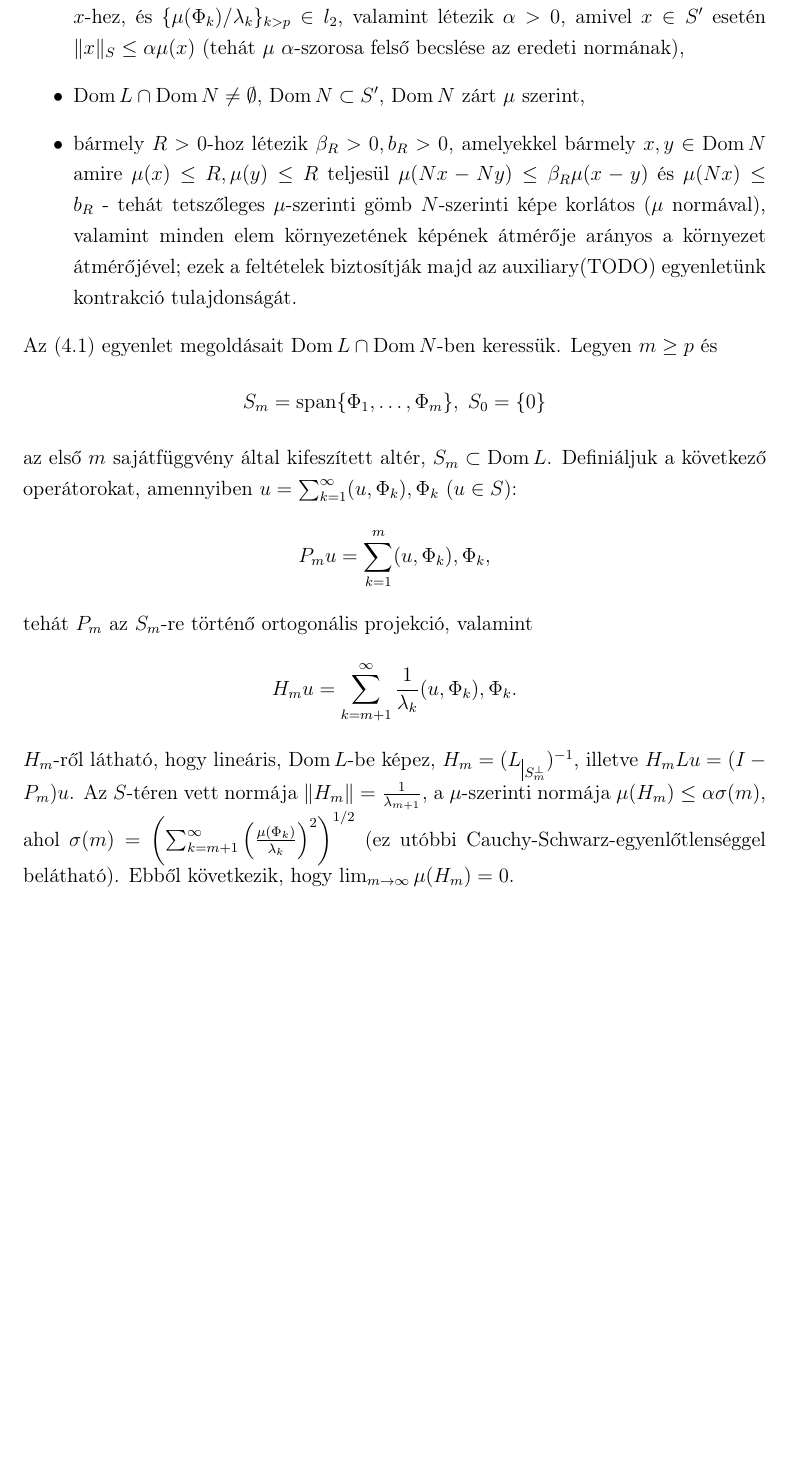
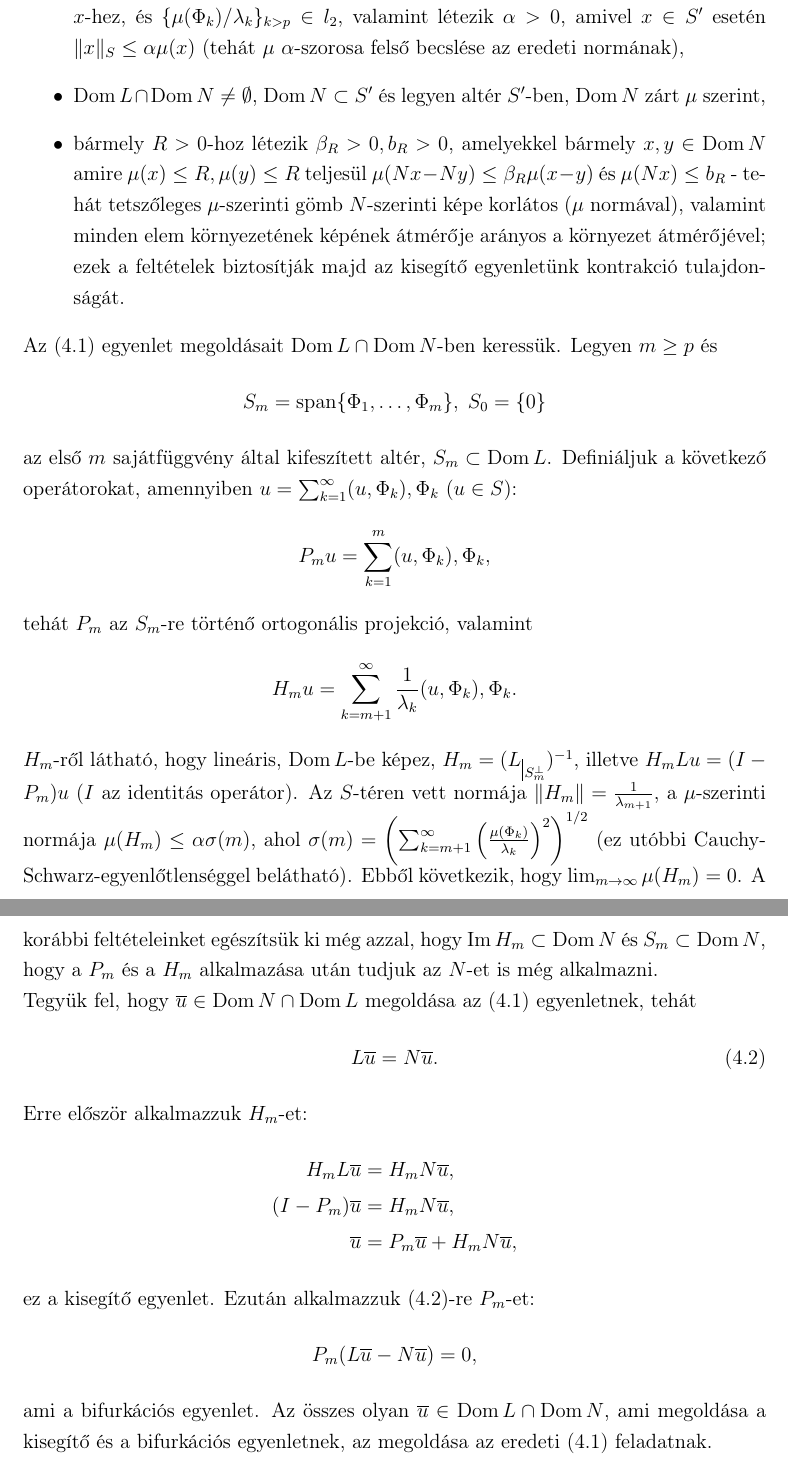
Before and after one commit to Nightelfpala/hk1xrb_msc_dm, a LaTeX thesis (diplomamunka.tex): part of page 15 of 16 before the commit and two parts of pages 15 and 16 of 17 after it, the two joined at a grey line, cut so that both start at the same text, the shorter picture padded with empty space. Compiled offline with pdfLaTeX.

Commit message:
numeric method after prereqs

```diff
--- a/diplomamunka.tex
+++ b/diplomamunka.tex
@@ -394,8 +394,8 @@ Emellett feltesszük a következőket:
 \item $L$ zárt leképezés (amivel ekvivalens \cite{funkanal}: $x_n \rightarrow x$ és $Lx_n \rightarrow y$-ból következik hogy $x \in \Dom L$ és $Lx = y$), önadjungált, $\Dom L$ sűrű $S$-ben, $\Ker L = p > 0$ véges,
 \item $L$-nek a sajátértékei $\lambda_1 = \dots = \lambda_p = 0 < \lambda_{p + 1}$, $\lambda_i \leq \lambda_{i + 1}$, $\lim_{i \to \infty} \lambda_i = \infty$, és a hozzájuk tartozó $\Phi_1, \Phi_2, \dots$ sajátfüggvények $S$-ben egy teljes ortonormált rendszert alkotnak - ezeket a Sturm-Liouville-operátor biztosítja, % TODO lim legyen alatta, kell-e a S-L tulajdonság említése
 \item létezik egy $S' \subset S$ altér, ami egy $\mu$ normával teljes, $\Dom L \subset S'$, minden $x \in \Dom L$ esetén a $\Phi_i$-szerinti Fourier-sora ($\sum_{k=1}^\infty (x, \Phi_k) \Phi_k$) $\mu$-ben konvergál $x$-hez, és $\{ \mu(\Phi_k) / \lambda_k\}_{k > p} \in l_2$, valamint létezik $\alpha > 0$, amivel $x \in S'$ esetén $\norm {x}_S \leq \alpha \mu(x)$ (tehát $\mu$ $\alpha$-szorosa felső becslése az eredeti normának),
-\item $\Dom L \cap \Dom N \neq \emptyset$, $\Dom N \subset S'$, $\Dom N$ zárt $\mu$ szerint,
-\item bármely $R > 0$-hoz létezik $\beta_R > 0, b_R > 0$, amelyekkel bármely $x, y \in \Dom N$ amire $\mu(x) \leq R, \mu(y) \leq R$ teljesül $\mu(Nx - Ny) \leq \beta_R \mu(x - y)$ és $\mu(Nx) \leq b_R$ - tehát tetszőleges $\mu$-szerinti gömb $N$-szerinti képe korlátos ($\mu$ normával), valamint minden elem környezetének képének átmérője arányos a környezet átmérőjével; ezek a feltételek biztosítják majd az auxiliary(TODO) egyenletünk kontrakció tulajdonságát. % TODO átfogalmazni a környezeteset
+\item $\Dom L \cap \Dom N \neq \emptyset$, $\Dom N \subset S'$ és legyen altér $S'$-ben, $\Dom N$ zárt $\mu$ szerint,
+\item bármely $R > 0$-hoz létezik $\beta_R > 0, b_R > 0$, amelyekkel bármely $x, y \in \Dom N$ amire $\mu(x) \leq R, \mu(y) \leq R$ teljesül $\mu(Nx - Ny) \leq \beta_R \mu(x - y)$ és $\mu(Nx) \leq b_R$ - tehát tetszőleges $\mu$-szerinti gömb $N$-szerinti képe korlátos ($\mu$ normával), valamint minden elem környezetének képének átmérője arányos a környezet átmérőjével; ezek a feltételek biztosítják majd az kisegítő egyenletünk kontrakció tulajdonságát. % TODO átfogalmazni a környezeteset % TODO auxiliary = kisegítő?
 \end{itemize}
 Az $\eqref{eq:num:1}$ egyenlet megoldásait $\Dom L \cap \Dom N$-ben keressük. Legyen $m \geq p$ és
 \begin{equation*}
@@ -409,7 +409,27 @@ tehát $P_m$ az $S_m$-re történő ortogonális projekció, valamint
 \begin{equation*}
 H_m u = \sum_{k = m + 1}^\infty \frac{1}{\lambda_k} (u, \Phi_k), \Phi_k.
 \end{equation*}
-$H_m$-ről látható, hogy lineáris, $\Dom L$-be képez, $H_m = (L_{\mkern 1mu \vrule height 2ex\mkern2mu S_m^\perp})^{-1}$, illetve $H_mLu = (I - P_m)u$. Az $S$-téren vett normája $\norm{H_m} = \frac{1}{\lambda_{m+1}}$, a $\mu$-szerinti normája $\mu(H_m) \leq \alpha \sigma(m)$, ahol $\sigma(m) = \left(\sum_{k = m+1}^\infty \left( \frac{\mu(\Phi_k)}{\lambda_k}\right)^2\right)^{1/2}$ (ez utóbbi Cauchy-Schwarz-egyenlőtlenséggel belátható). Ebből következik, hogy $\lim_{m \to \infty} \mu(H_m) = 0$.
+$H_m$-ről látható, hogy lineáris, $\Dom L$-be képez, $H_m = (L_{\mkern 1mu \vrule height 2ex\mkern2mu S_m^\perp})^{-1}$, illetve $H_mLu = (I - P_m)u$ ($I$ az identitás operátor). Az $S$-téren vett normája $\norm{H_m} = \frac{1}{\lambda_{m+1}}$, a $\mu$-szerinti normája $\mu(H_m) \leq \alpha \sigma(m)$, ahol $\sigma(m) = \left(\sum_{k = m+1}^\infty \left( \frac{\mu(\Phi_k)}{\lambda_k}\right)^2\right)^{1/2}$ (ez utóbbi Cauchy-Schwarz-egyenlőtlenséggel belátható). Ebből következik, hogy $\lim_{m \to \infty} \mu(H_m) = 0$. A korábbi feltételeinket egészítsük ki még azzal, hogy $\Ima H_m \subset \Dom N$ és $S_m \subset \Dom N$, hogy a $P_m$ és a $H_m$ alkalmazása után tudjuk az $N$-et is még alkalmazni. \\
+Tegyük fel, hogy $\overline{u} \in \Dom N \cap \Dom L$ megoldása az $\eqref{eq:num:1}$ egyenletnek, tehát
+\begin{equation}
+L\overline{u} = N\overline{u}. \label{eq:num:2}
+\end{equation}
+Erre először alkalmazzuk $H_m$-et:
+\begin{align*}
+H_m L \overline{u} &= H_m N \overline{u}, \\
+(I - P_m) \overline{u} &= H_m N \overline{u}, \\
+\overline{u} &= P_m \overline{u} + H_m N \overline{u},
+\end{align*}
+ez a kisegítő egyenlet. Ezután alkalmazzuk $\eqref{eq:num:2}$-re $P_m$-et: % TODO auxiliary = kisegítő?
+\begin{equation*}
+P_m(L \overline{u} - N \overline{u}) = 0,
+\end{equation*}
+ami a bifurkációs egyenlet. Az összes olyan $\overline{u} \in \Dom L \cap \Dom N$, ami megoldása a kisegítő és a bifurkációs egyenletnek, az megoldása az eredeti $\eqref{eq:num:1}$ feladatnak. % TODO auxiliary = kisegítő?
+
+% TODO példa
+
+% TODO Csebisev-Tau
+
 
 %%
 
```
Also changed, not shown: diplomamunka.pdf, diplomamunka.tex (2 more changed lines), 1 other file.
